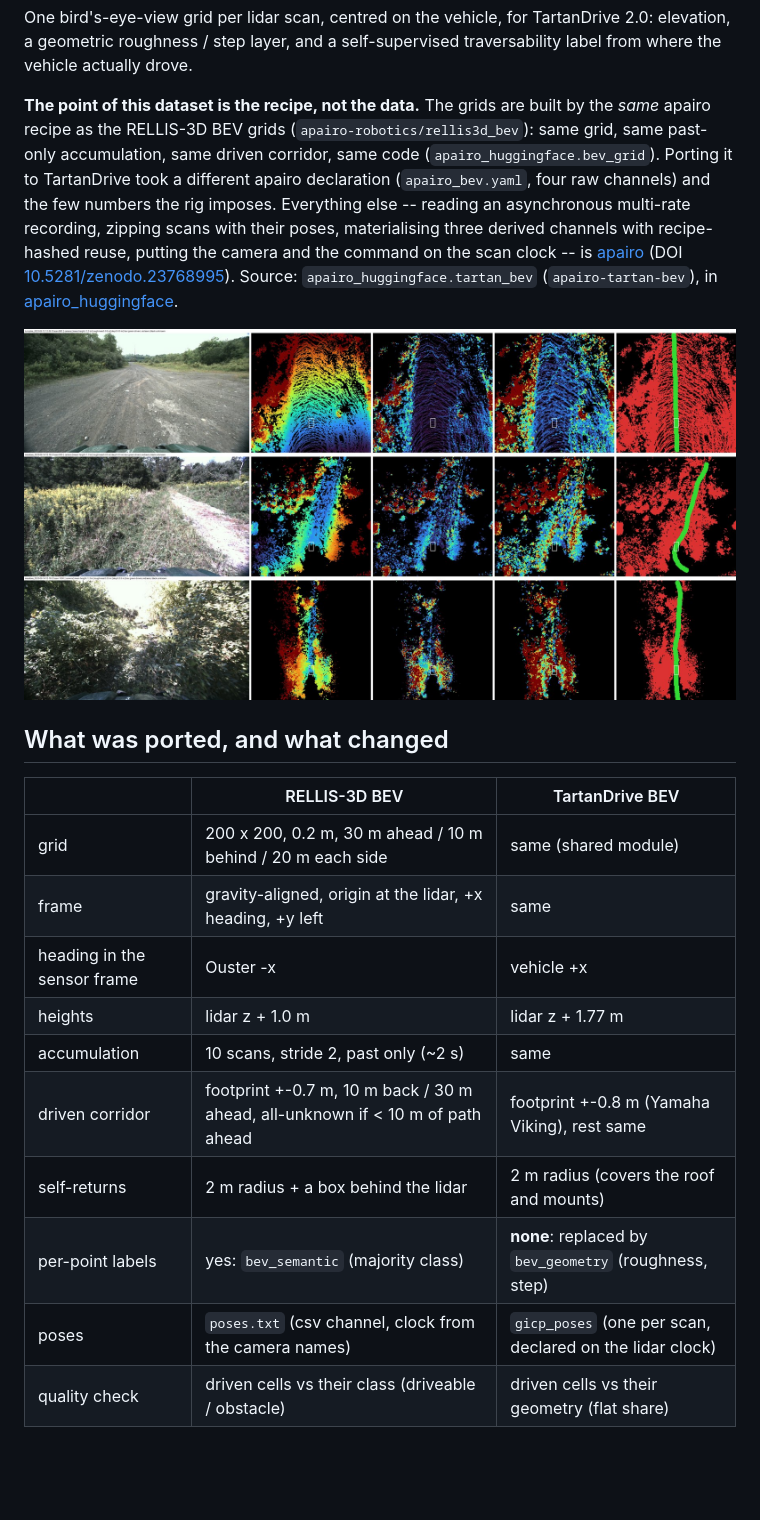
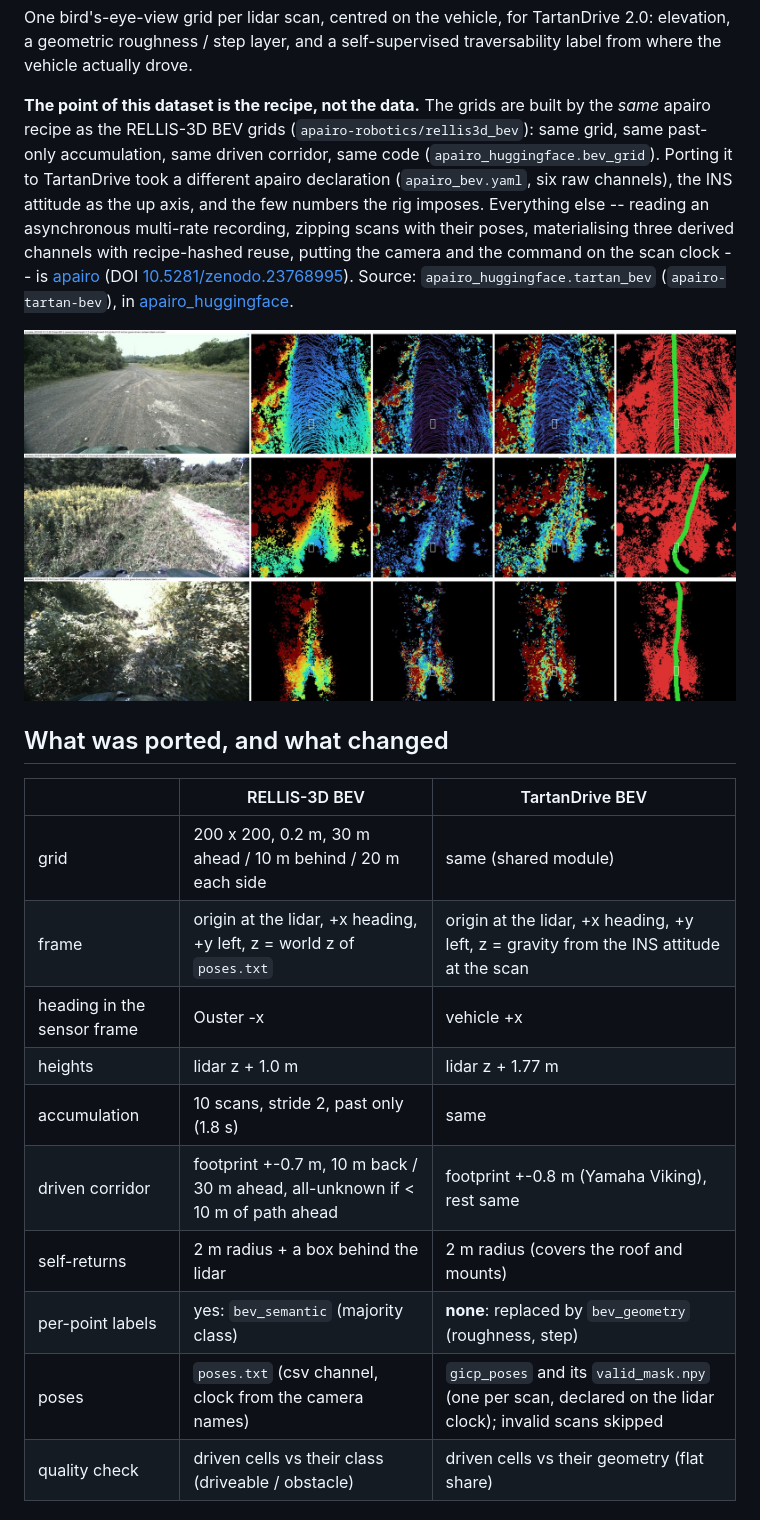
Before and after one commit to apairo-robotics/apairo_huggingface, a Markdown page: hub/tartan_bev_dataset_card.md, the part around one of its changes. Drawn GitHub-style; pictures changed too: hub/tartan_bev_preview.jpg; blank space fills up the shorter version.

```diff
--- a/hub/tartan_bev_dataset_card.md
+++ b/hub/tartan_bev_dataset_card.md
@@ -25,8 +25,9 @@ self-supervised traversability label from where the vehicle actually drove.
 built by the *same* apairo recipe as the RELLIS-3D BEV grids
 (`apairo-robotics/rellis3d_bev`): same grid, same past-only accumulation,
 same driven corridor, same code (`apairo_huggingface.bev_grid`). Porting it
-to TartanDrive took a different apairo declaration (`apairo_bev.yaml`, four
-raw channels) and the few numbers the rig imposes. Everything else -- reading
+to TartanDrive took a different apairo declaration (`apairo_bev.yaml`, six
+raw channels), the INS attitude as the up axis, and the few numbers the rig
+imposes. Everything else -- reading
 an asynchronous multi-rate recording, zipping scans with their poses,
 materialising three derived channels with recipe-hashed reuse, putting the
 camera and the command on the scan clock -- is
@@ -42,14 +43,14 @@ Source: `apairo_huggingface.tartan_bev` (`apairo-tartan-bev`), in
 | | RELLIS-3D BEV | TartanDrive BEV |
 |---|---|---|
 | grid | 200 x 200, 0.2 m, 30 m ahead / 10 m behind / 20 m each side | same (shared module) |
-| frame | gravity-aligned, origin at the lidar, +x heading, +y left | same |
+| frame | origin at the lidar, +x heading, +y left, z = world z of `poses.txt` | origin at the lidar, +x heading, +y left, z = gravity from the INS attitude at the scan |
 | heading in the sensor frame | Ouster -x | vehicle +x |
 | heights | lidar z + 1.0 m | lidar z + 1.77 m |
-| accumulation | 10 scans, stride 2, past only (~2 s) | same |
+| accumulation | 10 scans, stride 2, past only (1.8 s) | same |
 | driven corridor | footprint +-0.7 m, 10 m back / 30 m ahead, all-unknown if < 10 m of path ahead | footprint +-0.8 m (Yamaha Viking), rest same |
 | self-returns | 2 m radius + a box behind the lidar | 2 m radius (covers the roof and mounts) |
 | per-point labels | yes: `bev_semantic` (majority class) | **none**: replaced by `bev_geometry` (roughness, step) |
-| poses | `poses.txt` (csv channel, clock from the camera names) | `gicp_poses` (one per scan, declared on the lidar clock) |
+| poses | `poses.txt` (csv channel, clock from the camera names) | `gicp_poses` and its `valid_mask.npy` (one per scan, declared on the lidar clock); invalid scans skipped |
 | quality check | driven cells vs their class (driveable / obstacle) | driven cells vs their geometry (flat share) |
 
 ## Features (10 Hz, one frame per scan; each recording cut into episodes of at most 1000 frames)
```
Also changed, not shown: other parts of hub/tartan_bev_dataset_card.md (+83 -41 lines), README.md (+29 -17 lines), 12 other files.
